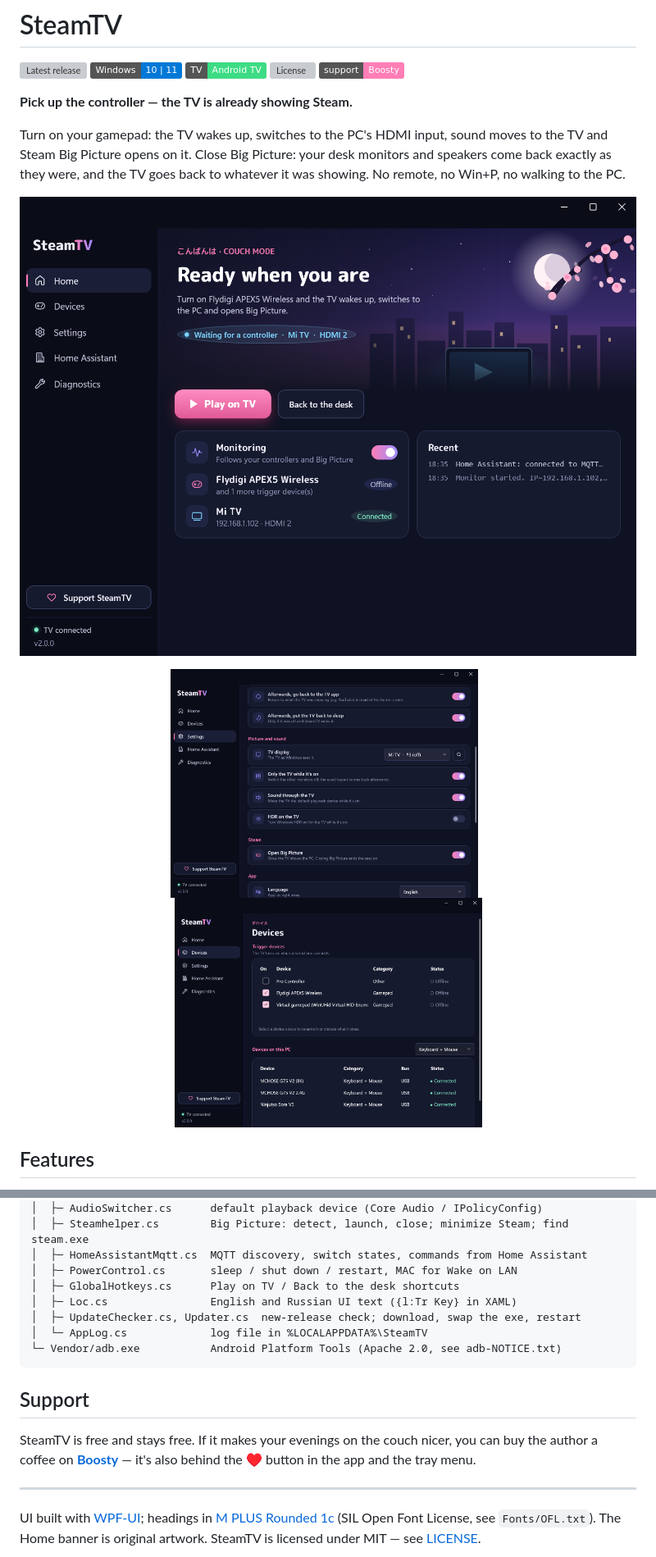
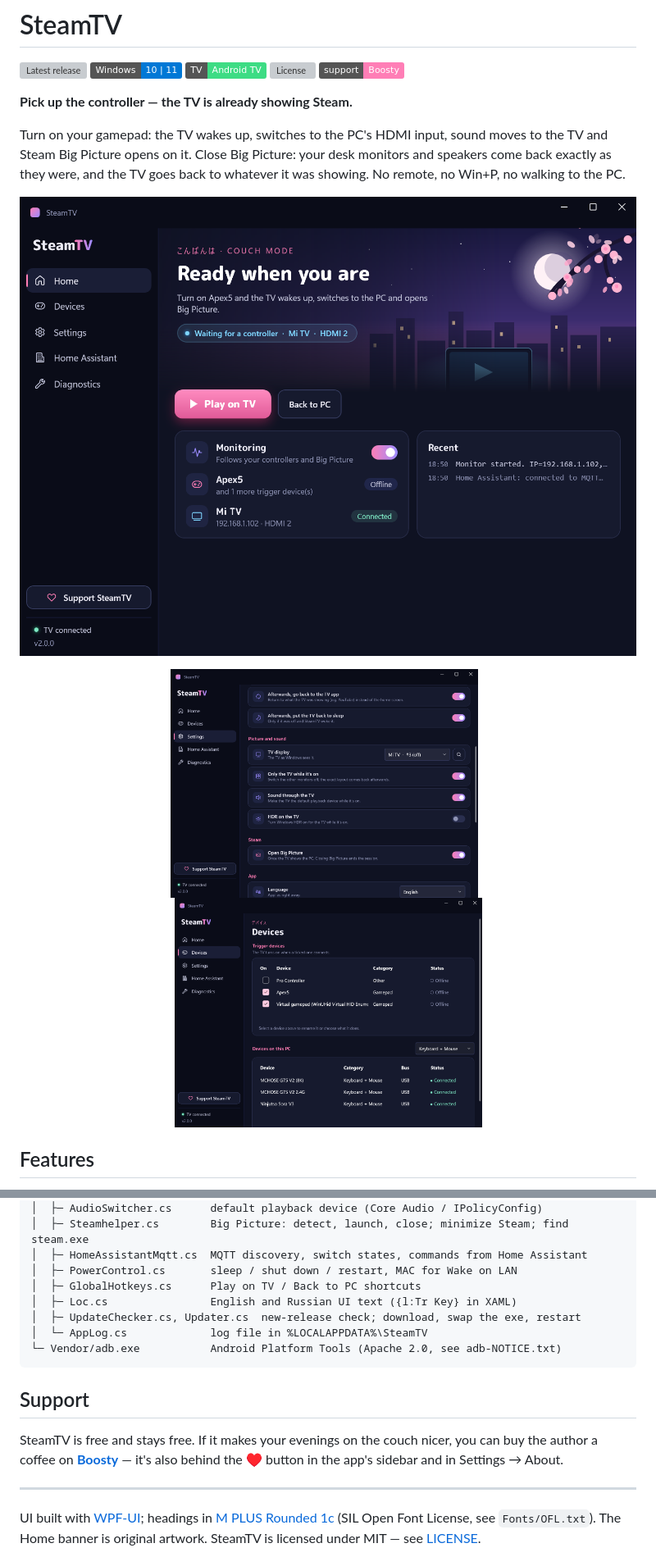
Before and after one commit to AirwarQQ/SteamTV, a Markdown page: README.md, 2 parts joined by grey strips. Shown at 82% size. Drawn GitHub-style; pictures changed too: docs/screenshots/devices.png, docs/screenshots/home.png, docs/screenshots/settings.png; badges without logos; grey boxes are pictures that could not be loaded.

```diff
--- a/README.md
+++ b/README.md
@@ -296,7 +296,7 @@ SteamTV/
 │  ├─ Steamhelper.cs        Big Picture: detect, launch, close; minimize Steam; find steam.exe
 │  ├─ HomeAssistantMqtt.cs  MQTT discovery, switch states, commands from Home Assistant
 │  ├─ PowerControl.cs       sleep / shut down / restart, MAC for Wake on LAN
-│  ├─ GlobalHotkeys.cs      Play on TV / Back to the desk shortcuts
+│  ├─ GlobalHotkeys.cs      Play on TV / Back to PC shortcuts
 │  ├─ Loc.cs                English and Russian UI text ({l:Tr Key} in XAML)
 │  ├─ UpdateChecker.cs, Updater.cs  new-release check; download, swap the exe, restart
 │  └─ AppLog.cs             log file in %LOCALAPPDATA%\SteamTV
@@ -305,7 +305,7 @@ SteamTV/
 
 ## Support
 
-SteamTV is free and stays free. If it makes your evenings on the couch nicer, you can buy the author a coffee on **[Boosty](https://boosty.to/airwaruwu/donate)** — it's also behind the ♥ button in the app and the tray menu.
+SteamTV is free and stays free. If it makes your evenings on the couch nicer, you can buy the author a coffee on **[Boosty](https://boosty.to/airwaruwu/donate)** — it's also behind the ♥ button in the app's sidebar and in Settings → About.
 
 ---
 
```
Also changed, not shown: other parts of README.md (+8 -8 lines), docs/screenshots/home-assistant.png, 8 other files.
